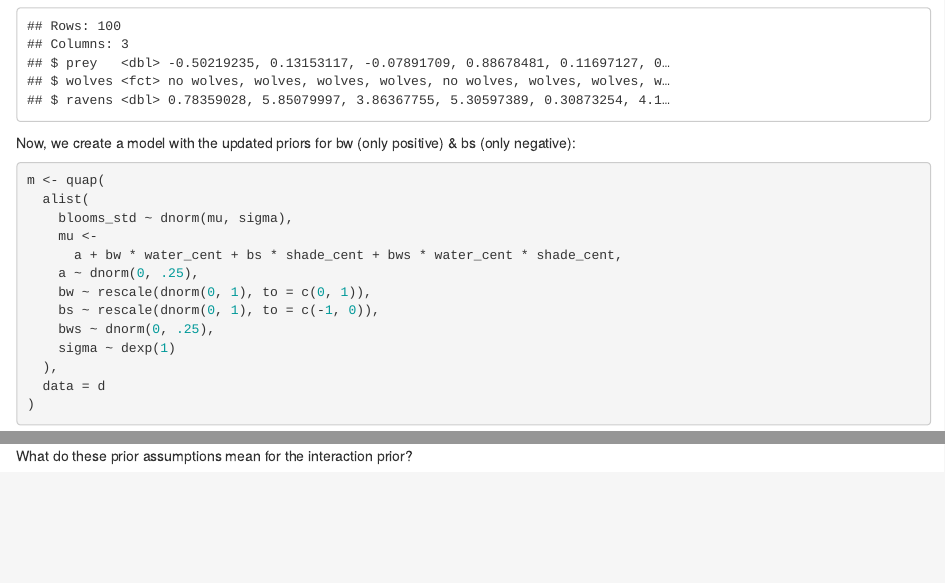
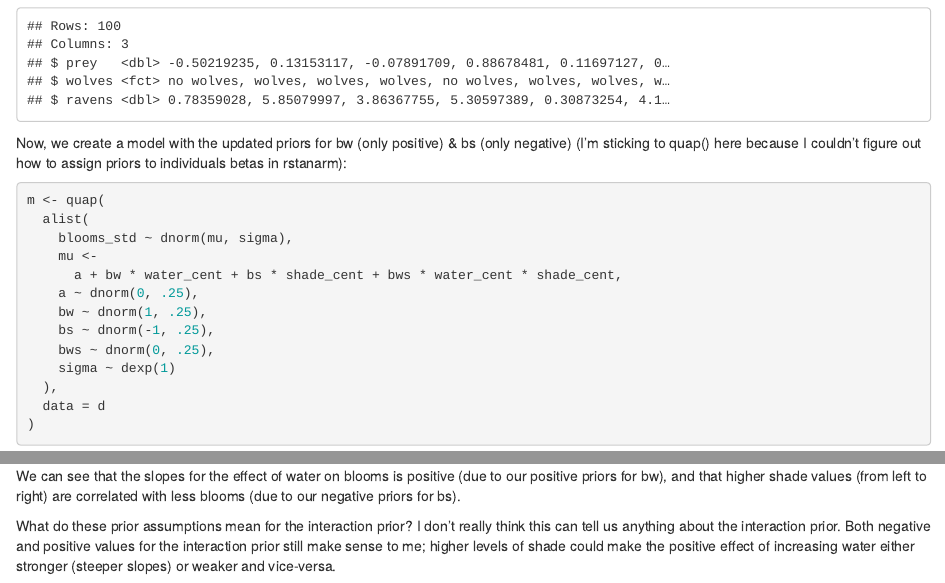
Before and after one commit to rosac96/soc722, an R Markdown document (SR_8_homework_CR.Rmd): the page in a window 1100 px wide, from 3060 px down, and a second part further down, joined at a grey line. Rendered offline with R 4.5, knitr and Pandoc, with nearby package versions; some code elsewhere in the file could not run offline.

Commit message:
Rethought parts of M4.

````diff
--- a/SR_8_homework_CR.Rmd
+++ b/SR_8_homework_CR.Rmd
@@ -119,7 +119,7 @@ d <- tulips %>%
 glimpse(d)
 ```
 
-Now, we create a model with the updated priors for bw (only positive) & bs (only negative):
+Now, we create a model with the updated priors for bw (only positive) & bs (only negative) (I'm sticking to quap() here because I couldn't figure out how to assign priors to individuals betas in rstanarm):
 ```{r}
 m <- quap(
   alist(
@@ -127,14 +127,13 @@ m <- quap(
     mu <-
       a + bw * water_cent + bs * shade_cent + bws * water_cent * shade_cent,
     a ~ dnorm(0, .25),
-    bw ~ rescale(dnorm(0, 1), to = c(0, 1)),
-    bs ~ rescale(dnorm(0, 1), to = c(-1, 0)),
+    bw ~ dnorm(1, .25),
+    bs ~ dnorm(-1, .25),
     bws ~ dnorm(0, .25),
     sigma ~ dexp(1)
   ),
   data = d
 )
-
 ```
 
 Finally, we plot prior predictions:
@@ -161,4 +160,6 @@ for (s in-1:1) {
 
 ```
 
-What do these prior assumptions mean for the interaction prior?
+We can see that the slopes for the effect of water on blooms is positive (due to our positive priors for bw), and that higher shade values (from left to right) are correlated with less blooms (due to our negative priors for bs).
+
+What do these prior assumptions mean for the interaction prior? I don't really think this can tell us anything about the interaction prior. Both negative and positive values for the interaction prior still make sense to me; higher levels of shade could make the positive effect of increasing water either stronger (steeper slopes) or weaker and vice-versa.
````
Also changed, not shown: SR_8_homework_CR.html, SR_8_homework_CR.Rmd (2 more changed lines).
